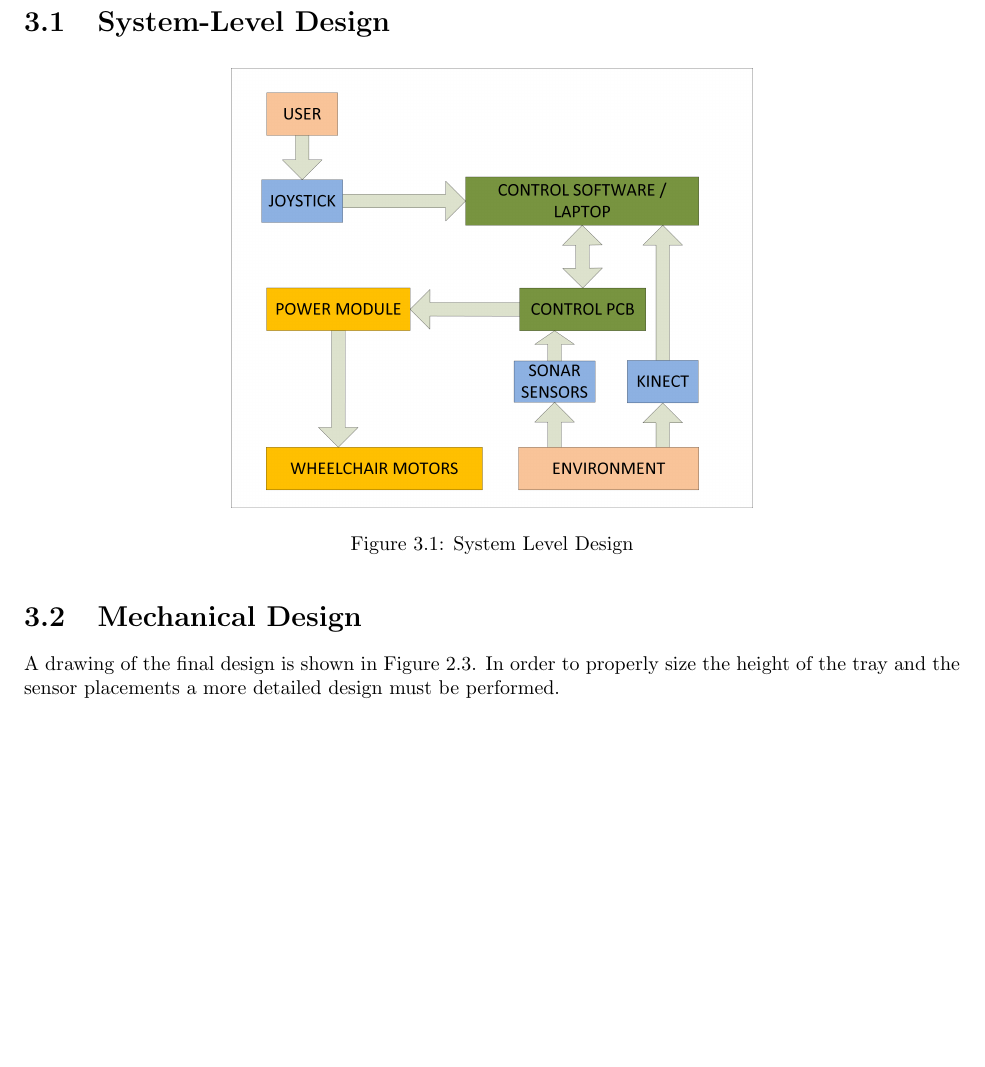
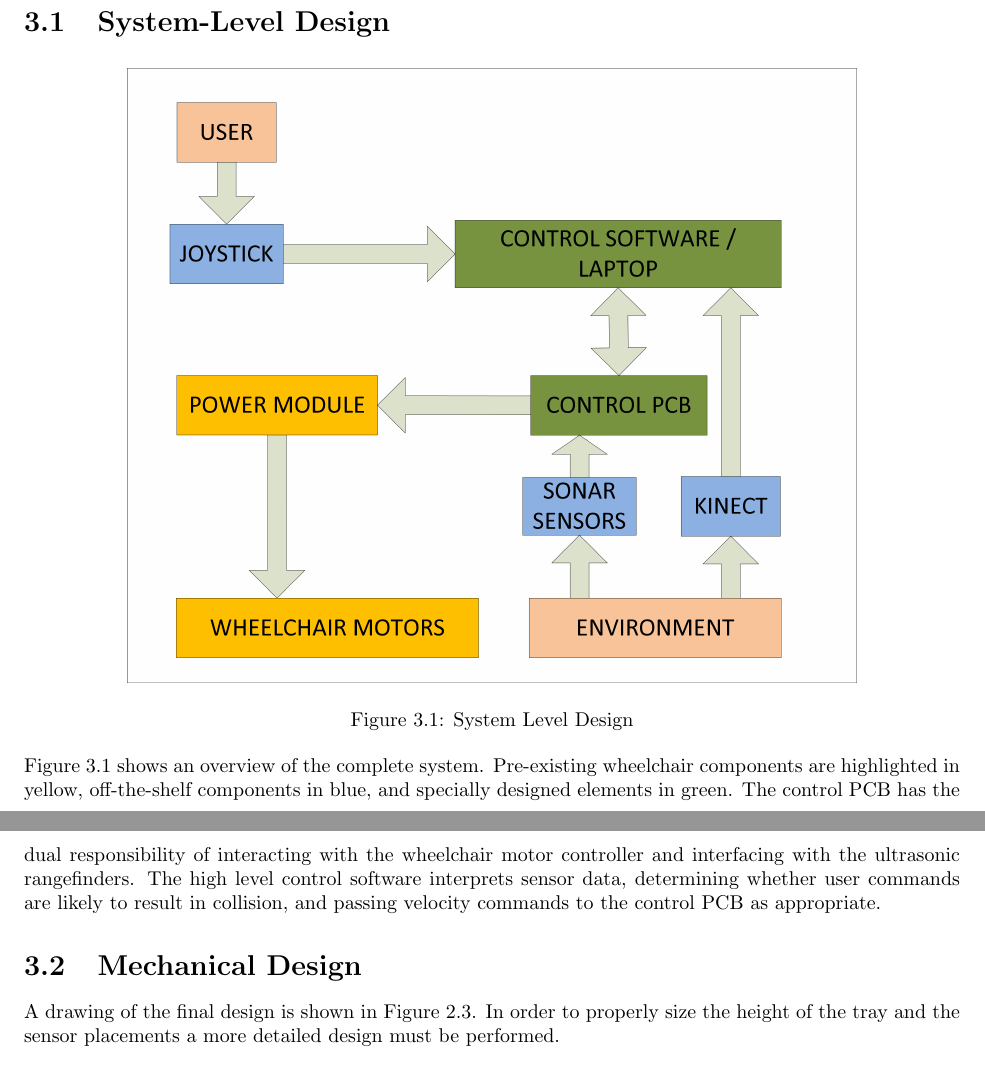
Before and after one commit to ipeet/mte481, a LaTeX thesis (doc/report/report.tex): part of page 13 of 29 before the commit and two parts of pages 13 and 14 of 29 after it, the two joined at a grey line, cut so that both start at the same text, the shorter picture padded with empty space. Compiled offline with pdfLaTeX.

Commit message:
System level design

```diff
--- a/doc/report/report.tex
+++ b/doc/report/report.tex
@@ -230,11 +230,11 @@ These sensors are close in weighting, but operate very differently in practice.
 \section{System-Level Design}
 \begin{figure}[hbt]
  \centering
- \includegraphics[scale=0.5]{System_Level}
+ \includegraphics[scale=0.7]{System_Level}
  \caption{System Level Design}\label{fig:highlevel}
 \end{figure}
 
-%TODO(?)
+Figure \ref{fig:highlevel} shows an overview of the complete system.  Pre-existing wheelchair components are highlighted in yellow, off-the-shelf components in blue, and specially designed elements in green.  The control PCB has the dual responsibility of interacting with the wheelchair motor controller and interfacing with the ultrasonic rangefinders.  The high level control software interprets sensor data, determining whether user commands are likely to result in collision, and passing velocity commands to the control PCB as appropriate.
 
 \section{Mechanical Design}
 A drawing of the final design is shown in Figure \ref{fig:WheelChair_Final}. In order to properly size the height of the tray and the sensor placements a more detailed design must be performed.
```
Also changed, not shown: doc/report/report.tex (4 more changed lines).
